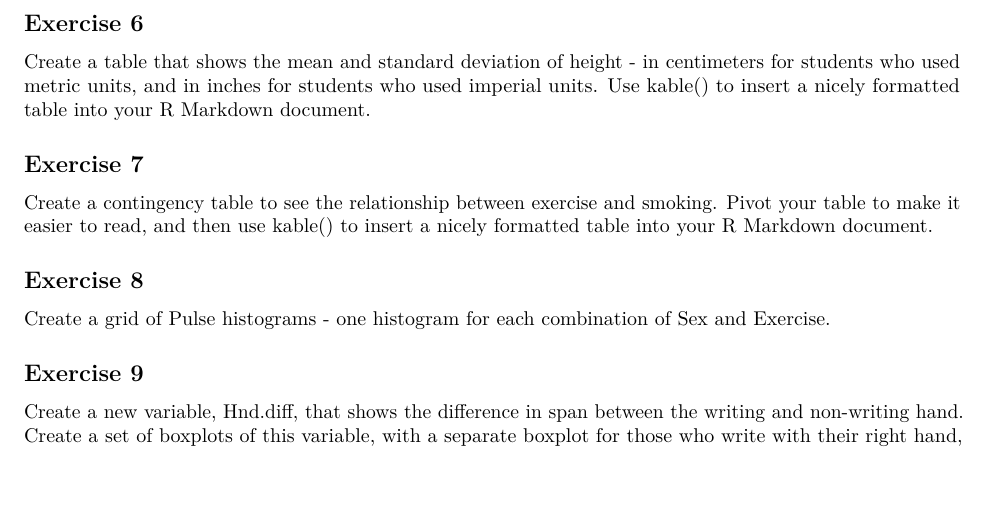
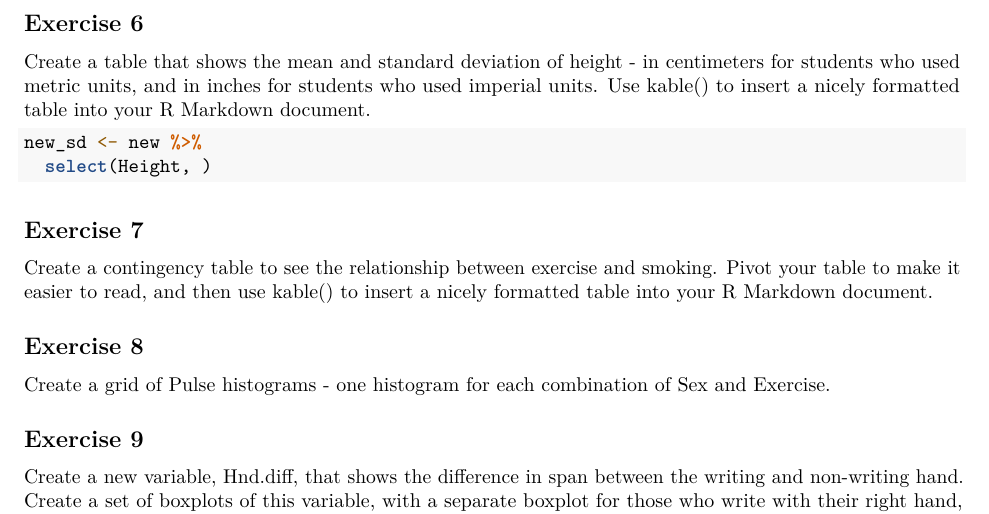
Before and after one commit to BeatrizBalaguer/week_5, an R Markdown document (2_survey_exploration.rmd): part of page 12 of 12, cut so that both start at the same text, the shorter picture padded with empty space. Rendered offline with R 4.5, knitr and Pandoc, then LaTeX, with nearby package versions.

Commit message:
Update 2_survey_exploration.rmd

````diff
--- a/2_survey_exploration.rmd
+++ b/2_survey_exploration.rmd
@@ -101,7 +101,8 @@ new <- survey %>%
 Create a table that shows the mean and standard deviation of height - in centimeters for students who used metric units, and in inches for students who used imperial units. Use kable() to insert a nicely formatted table into your R Markdown document.
 
 ```{r}
-
+new_sd <- new %>%
+  select(Height, )
 ```
 
 
````
